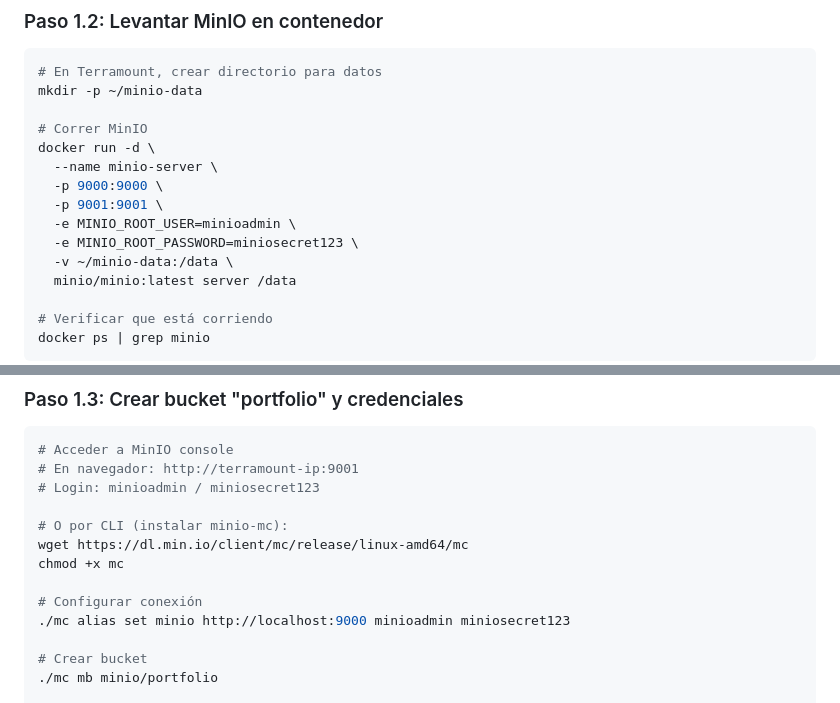
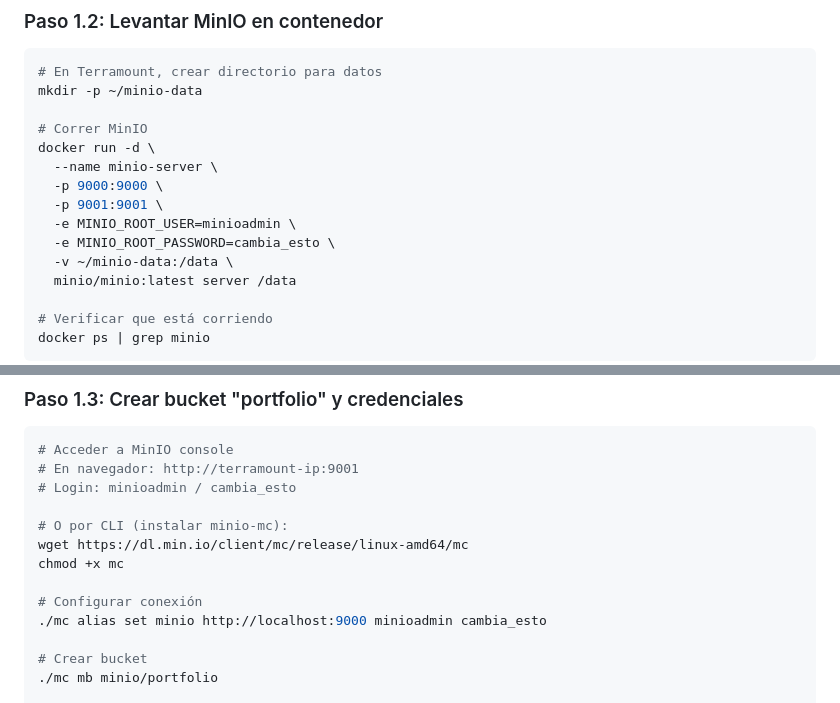
Before and after one commit to pepe1603/pepedev-portfolio, a Markdown page: docs/IMPLEMENTATION_MINIO.md, 2 parts joined by grey strips. Rendered like a GitHub page.

Commit message:
fix(backend): el doc de MinIO deja de escribir la contraseña en claro

````diff
--- a/docs/IMPLEMENTATION_MINIO.md
+++ b/docs/IMPLEMENTATION_MINIO.md
@@ -68,7 +68,7 @@ docker run -d \
   -p 9000:9000 \
   -p 9001:9001 \
   -e MINIO_ROOT_USER=minioadmin \
-  -e MINIO_ROOT_PASSWORD=miniosecret123 \
+  -e MINIO_ROOT_PASSWORD=cambia_esto \
   -v ~/minio-data:/data \
   minio/minio:latest server /data
 
@@ -91,14 +91,14 @@ docker ps | grep minio
 ```bash
 # Acceder a MinIO console
 # En navegador: http://terramount-ip:9001
-# Login: minioadmin / miniosecret123
+# Login: minioadmin / cambia_esto
 
 # O por CLI (instalar minio-mc):
 wget https://dl.min.io/client/mc/release/linux-amd64/mc
 chmod +x mc
 
 # Configurar conexión
-./mc alias set minio http://localhost:9000 minioadmin miniosecret123
+./mc alias set minio http://localhost:9000 minioadmin cambia_esto
 
 # Crear bucket
 ./mc mb minio/portfolio
````
